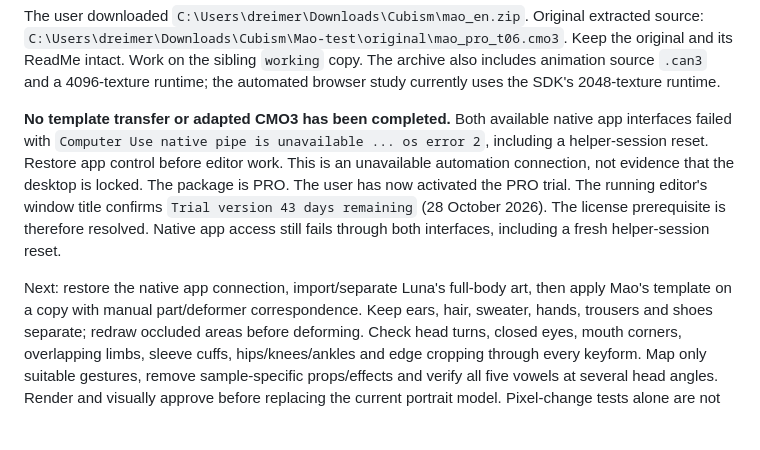
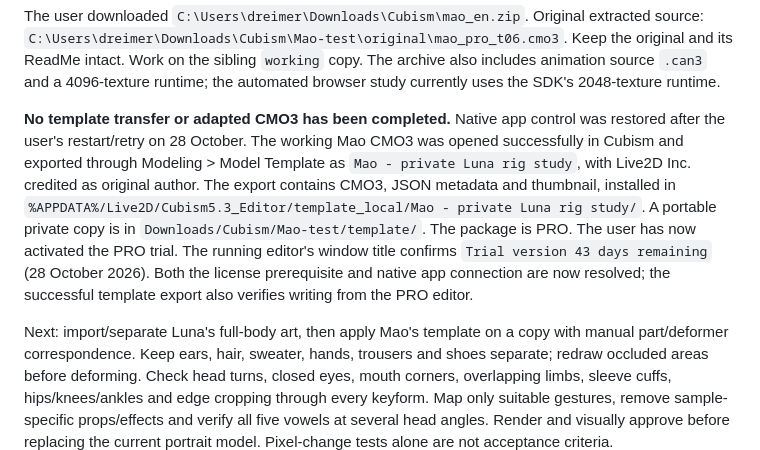
Before and after one commit to dreimer1986/Luna-Local, a Markdown page: docs/live2d/mao-study.md, the part around the change. GitHub-like rendering; blank space fills up the shorter version.

Commit message:
Record restored editor access and exported private Mao template

```diff
--- a/docs/live2d/mao-study.md
+++ b/docs/live2d/mao-study.md
@@ -32,16 +32,19 @@ Keep the original and its ReadMe intact. Work on the sibling `working` copy.
 The archive also includes animation source `.can3` and a 4096-texture runtime;
 the automated browser study currently uses the SDK's 2048-texture runtime.
 
-**No template transfer or adapted CMO3 has been completed.** Both available native
-app interfaces failed with `Computer Use native pipe is unavailable ... os error 2`,
-including a helper-session reset. Restore app control before editor work. This is
-an unavailable automation connection, not evidence that the desktop is locked.
+**No template transfer or adapted CMO3 has been completed.** Native app control
+was restored after the user's restart/retry on 28 October. The working Mao CMO3
+was opened successfully in Cubism and exported through Modeling > Model Template
+as `Mao - private Luna rig study`, with Live2D Inc. credited as original author.
+The export contains CMO3, JSON metadata and thumbnail, installed in
+`%APPDATA%/Live2D/Cubism5.3_Editor/template_local/Mao - private Luna rig study/`.
+A portable private copy is in `Downloads/Cubism/Mao-test/template/`.
 The package is PRO. The user has now activated the PRO trial. The running editor's
 window title confirms `Trial version 43 days remaining` (28 October 2026).
-The license prerequisite is therefore resolved. Native app access still fails
-through both interfaces, including a fresh helper-session reset.
+Both the license prerequisite and native app connection are now resolved;
+the successful template export also verifies writing from the PRO editor.
 
-Next: restore the native app connection, import/separate Luna's full-body art,
+Next: import/separate Luna's full-body art,
 then apply Mao's template on a copy with manual part/deformer correspondence.
 Keep ears, hair, sweater, hands, trousers and shoes separate; redraw occluded
 areas before deforming. Check head turns, closed eyes, mouth corners, overlapping
```
Also changed, not shown: HANDOFF.md (+3 -2 lines).
